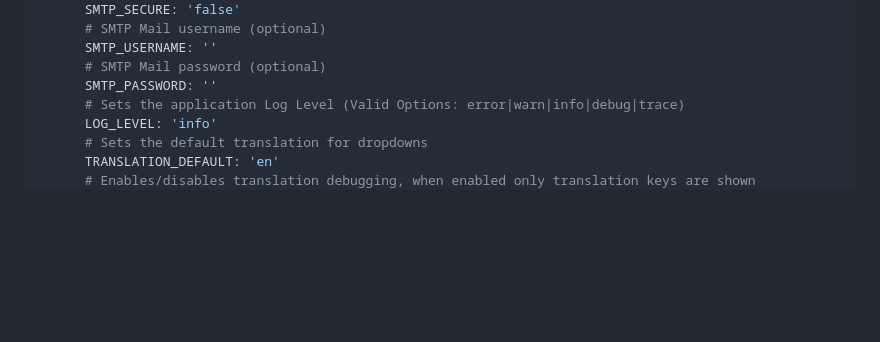
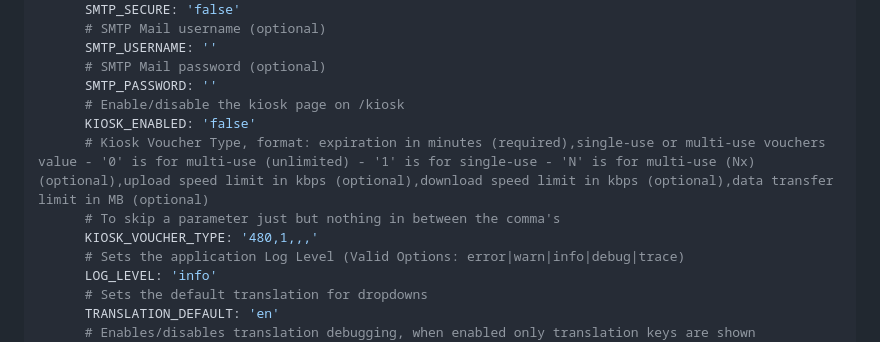
Before and after one commit to glenndehaan/unifi-voucher-site, a Markdown page: README.md, the part around one of its changes. Rendered like a GitHub page; blank space fills up the shorter version.

```diff
--- a/README.md
+++ b/README.md
@@ -124,6 +124,11 @@ services:
       SMTP_USERNAME: ''
       # SMTP Mail password (optional)
       SMTP_PASSWORD: ''
+      # Enable/disable the kiosk page on /kiosk
+      KIOSK_ENABLED: 'false'
+      # Kiosk Voucher Type, format: expiration in minutes (required),single-use or multi-use vouchers value - '0' is for multi-use (unlimited) - '1' is for single-use - 'N' is for multi-use (Nx) (optional),upload speed limit in kbps (optional),download speed limit in kbps (optional),data transfer limit in MB (optional)
+      # To skip a parameter just but nothing in between the comma's
+      KIOSK_VOUCHER_TYPE: '480,1,,,'
       # Sets the application Log Level (Valid Options: error|warn|info|debug|trace)
       LOG_LEVEL: 'info'
       # Sets the default translation for dropdowns
```
Also changed, not shown: other parts of README.md (+46 -0 lines), .docs/images/kiosk_example.png (added), public/images/kiosk_bg.jpg (added), 10 other files.
